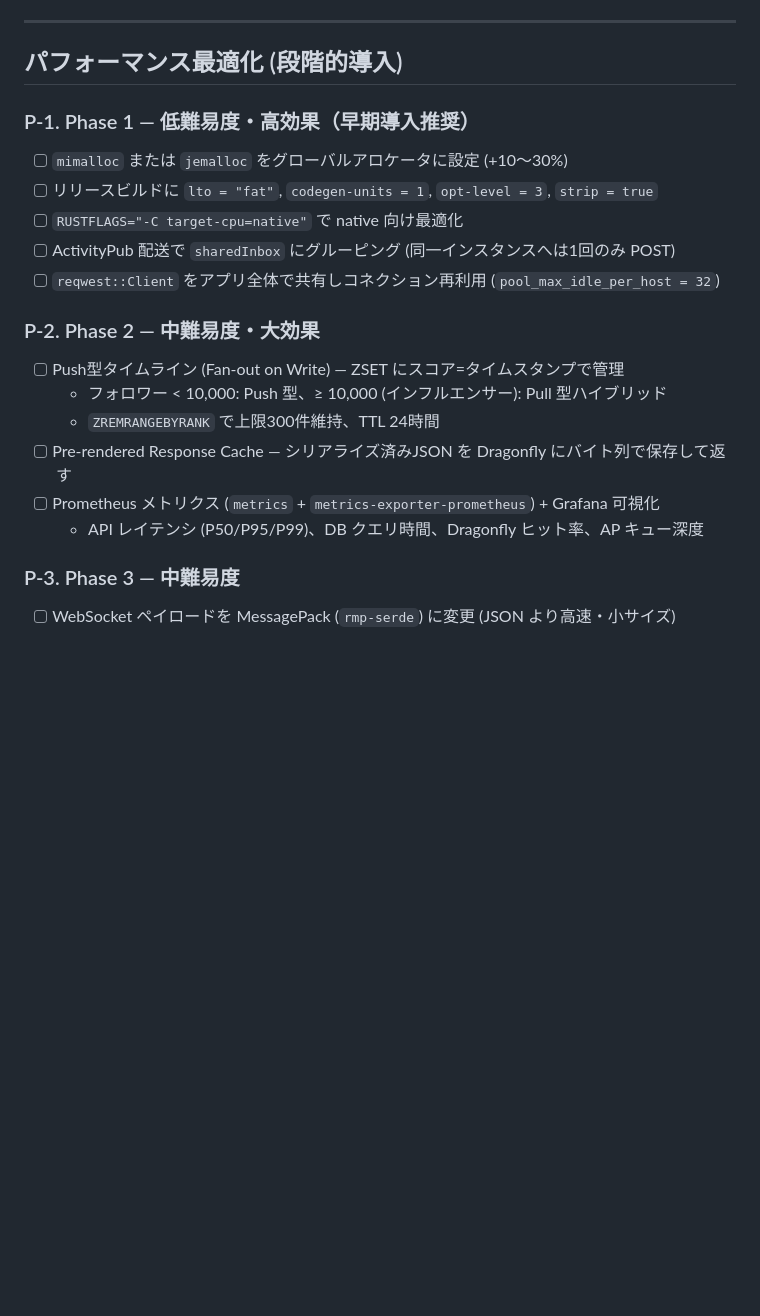
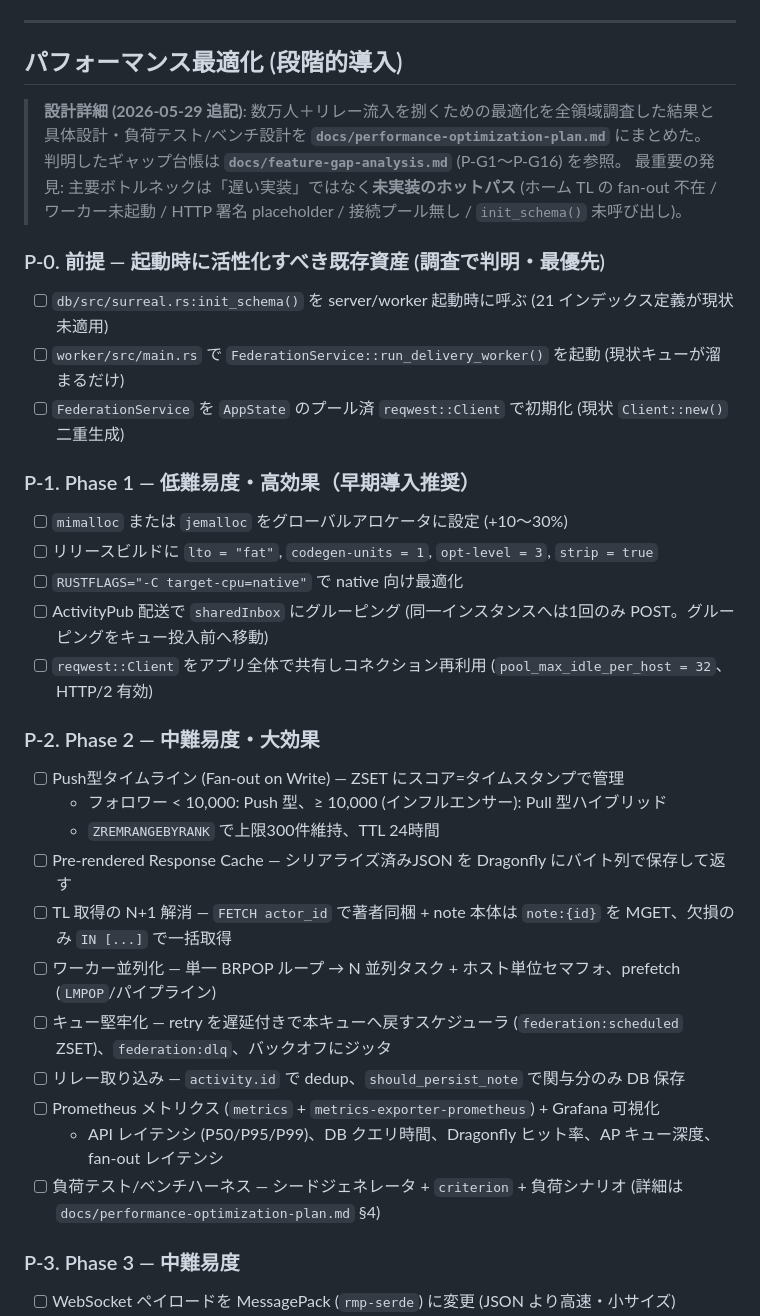
Before and after one commit to nemonet1337/mithic, a Markdown page: TODO.md, the part around the change. Rendered like a GitHub page; blank space fills up the shorter version.

```diff
--- a/TODO.md
+++ b/TODO.md
@@ -482,13 +482,25 @@ new Frontend では `AdminPage` と `AdminUsersPage` のみ。old-src との差
 
 ## パフォーマンス最適化 (段階的導入)
 
+> **設計詳細 (2026-05-29 追記)**: 数万人＋リレー流入を捌くための最適化を全領域調査した結果と
+> 具体設計・負荷テスト/ベンチ設計を **`docs/performance-optimization-plan.md`** にまとめた。
+> 判明したギャップ台帳は **`docs/feature-gap-analysis.md`** (P-G1〜P-G16) を参照。
+> 最重要の発見: 主要ボトルネックは「遅い実装」ではなく**未実装のホットパス**
+> (ホーム TL の fan-out 不在 / ワーカー未起動 / HTTP 署名 placeholder / 接続プール無し / `init_schema()` 未呼び出し)。
+
+### P-0. 前提 — 起動時に活性化すべき既存資産 (調査で判明・最優先)
+
+- [ ] `db/src/surreal.rs:init_schema()` を server/worker 起動時に呼ぶ (21 インデックス定義が現状未適用)
+- [ ] `worker/src/main.rs` で `FederationService::run_delivery_worker()` を起動 (現状キューが溜まるだけ)
+- [ ] `FederationService` を `AppState` のプール済 `reqwest::Client` で初期化 (現状 `Client::new()` 二重生成)
+
 ### P-1. Phase 1 — 低難易度・高効果（早期導入推奨）
 
 - [ ] `mimalloc` または `jemalloc` をグローバルアロケータに設定 (+10〜30%)
 - [ ] リリースビルドに `lto = "fat"`, `codegen-units = 1`, `opt-level = 3`, `strip = true`
 - [ ] `RUSTFLAGS="-C target-cpu=native"` で native 向け最適化
-- [ ] ActivityPub 配送で `sharedInbox` にグルーピング (同一インスタンスへは1回のみ POST)
-- [ ] `reqwest::Client` をアプリ全体で共有しコネクション再利用 (`pool_max_idle_per_host = 32`)
+- [ ] ActivityPub 配送で `sharedInbox` にグルーピング (同一インスタンスへは1回のみ POST。グルーピングをキュー投入前へ移動)
+- [ ] `reqwest::Client` をアプリ全体で共有しコネクション再利用 (`pool_max_idle_per_host = 32`、HTTP/2 有効)
 
 ### P-2. Phase 2 — 中難易度・大効果
 
@@ -496,8 +508,13 @@ new Frontend では `AdminPage` と `AdminUsersPage` のみ。old-src との差
   - フォロワー < 10,000: Push 型、≥ 10,000 (インフルエンサー): Pull 型ハイブリッド
   - `ZREMRANGEBYRANK` で上限300件維持、TTL 24時間
 - [ ] Pre-rendered Response Cache — シリアライズ済みJSON を Dragonfly にバイト列で保存して返す
+- [ ] TL 取得の N+1 解消 — `FETCH actor_id` で著者同梱 + note 本体は `note:{id}` を MGET、欠損のみ `IN [...]` で一括取得
+- [ ] ワーカー並列化 — 単一 BRPOP ループ → N 並列タスク + ホスト単位セマフォ、prefetch (`LMPOP`/パイプライン)
+- [ ] キュー堅牢化 — retry を遅延付きで本キューへ戻すスケジューラ (`federation:scheduled` ZSET)、`federation:dlq`、バックオフにジッタ
+- [ ] リレー取り込み — `activity.id` で dedup、`should_persist_note` で関与分のみ DB 保存
 - [ ] Prometheus メトリクス (`metrics` + `metrics-exporter-prometheus`) + Grafana 可視化
-  - API レイテンシ (P50/P95/P99)、DB クエリ時間、Dragonfly ヒット率、AP キュー深度
+  - API レイテンシ (P50/P95/P99)、DB クエリ時間、Dragonfly ヒット率、AP キュー深度、fan-out レイテンシ
+- [ ] 負荷テスト/ベンチハーネス — シードジェネレータ + `criterion` + 負荷シナリオ (詳細は `docs/performance-optimization-plan.md` §4)
 
 ### P-3. Phase 3 — 中難易度
 
```
Also changed, not shown: docs/feature-gap-analysis.md (added, +56 -0 lines), docs/performance-optimization-plan.md (added, +171 -0 lines).
